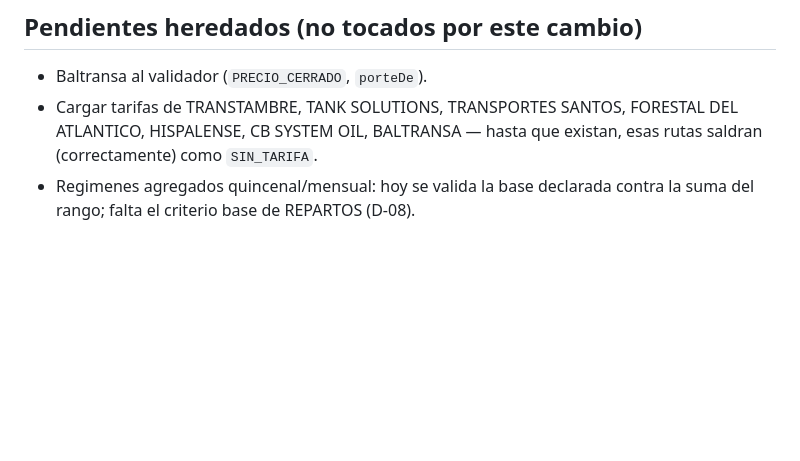
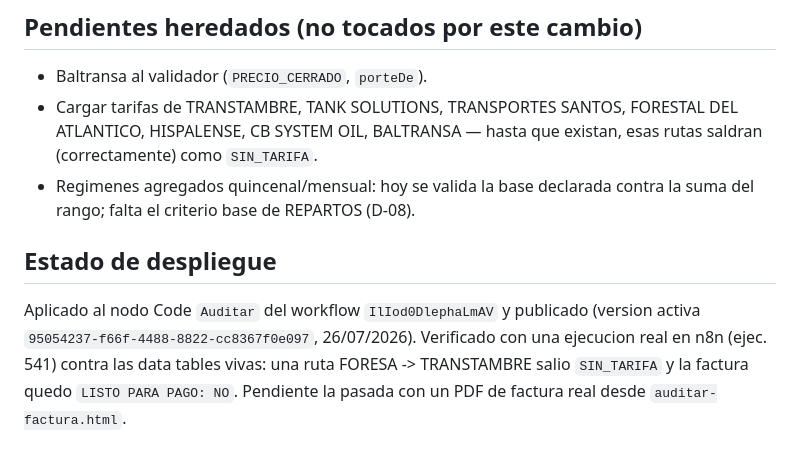
Before and after one commit to julionotaro/Transliquidos_Estevez, a Markdown page: validador/README.md, the part around the change. Rendered like a GitHub page; blank space fills up the shorter version.

Commit message:
docs(validador): estado de despliegue del informe tri-valuado
Co-Authored-By: Claude Opus 5 <noreply@anthropic.com>
Claude-Session: https://claude.ai/code/session_011fjs8QXjeGoT9ohGqp7aKb

```diff
--- a/validador/README.md
+++ b/validador/README.md
@@ -114,3 +114,11 @@ entrada. **Sin ELK ni infraestructura de observabilidad**: para este volumen
   saldran (correctamente) como `SIN_TARIFA`.
 - Regimenes agregados quincenal/mensual: hoy se valida la base declarada contra la
   suma del rango; falta el criterio base de REPARTOS (D-08).
+
+## Estado de despliegue
+
+Aplicado al nodo Code `Auditar` del workflow `IlIod0DlephaLmAV` y publicado
+(version activa `95054237-f66f-4488-8822-cc8367f0e097`, 26/07/2026). Verificado
+con una ejecucion real en n8n (ejec. 541) contra las data tables vivas: una ruta
+FORESA -> TRANSTAMBRE salio `SIN_TARIFA` y la factura quedo `LISTO PARA PAGO: NO`.
+Pendiente la pasada con un PDF de factura real desde `auditar-factura.html`.
```
